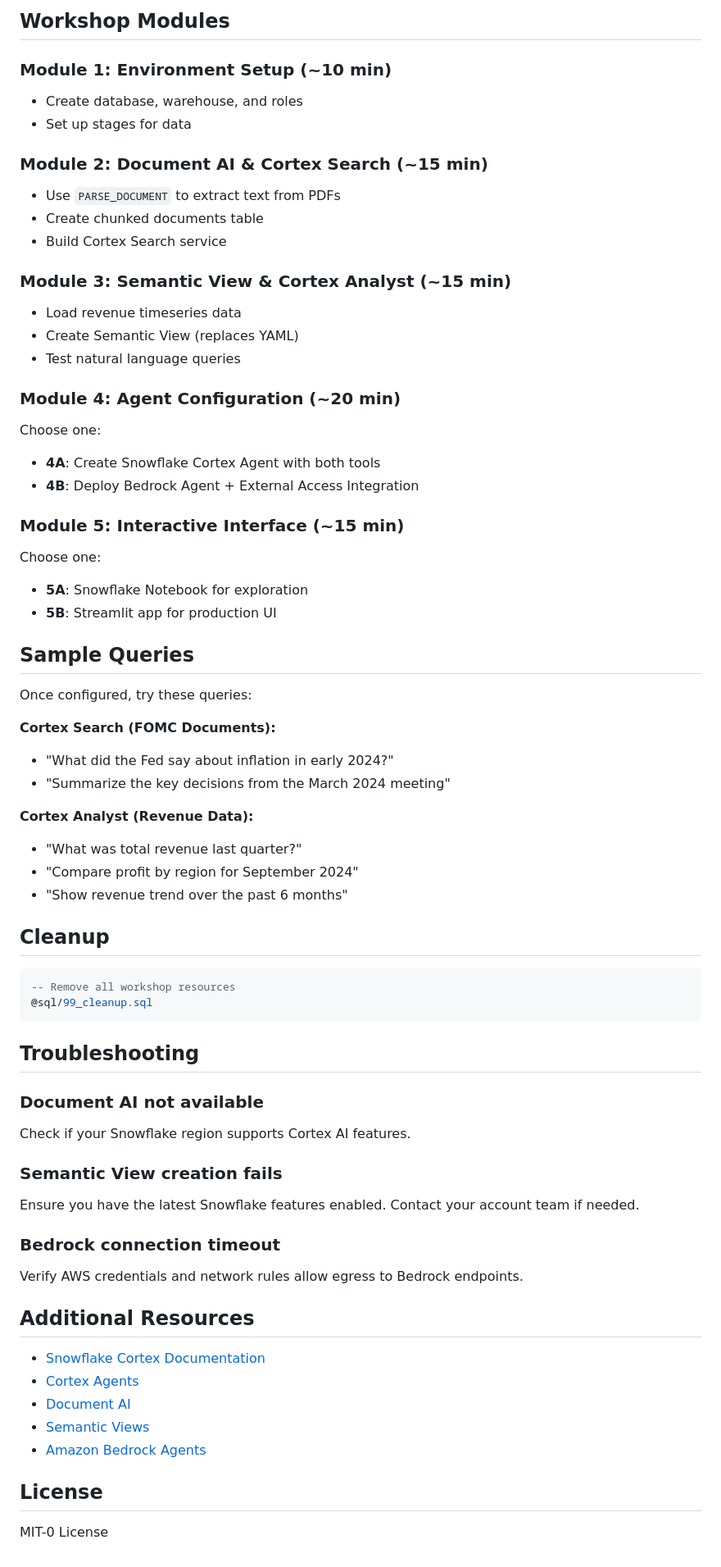
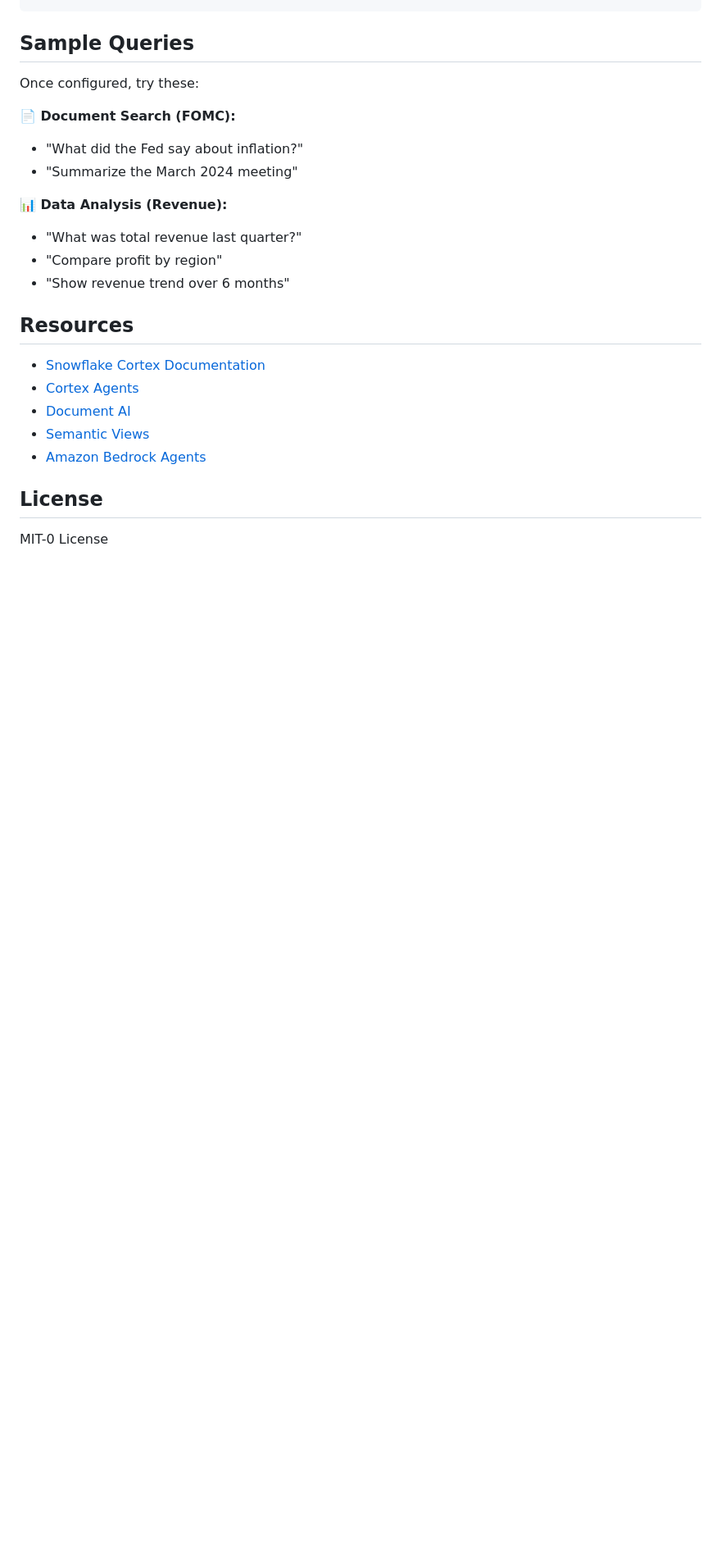
Before and after one commit to sfc-gh-edendulk/Bedrock_cortex_2026, a Markdown page: README.md, the part around one of its changes. Shown at 82% size. Rendered like a GitHub page; blank space fills up the shorter version.

````diff
--- a/README.md
+++ b/README.md
@@ -117,63 +125,19 @@ sql/04b_bedrock_agent.sql
 ```
-
-## Workshop Modules
-
-### Module 1: Environment Setup (~10 min)
-- Create database, warehouse, and roles
-- Set up stages for data
-
-### Module 2: Document AI & Cortex Search (~15 min)
-- Use `PARSE_DOCUMENT` to extract text from PDFs
-- Create chunked documents table
-- Build Cortex Search service
-
-### Module 3: Semantic View & Cortex Analyst (~15 min)
-- Load revenue timeseries data
-- Create Semantic View (replaces YAML)
-- Test natural language queries
-
-### Module 4: Agent Configuration (~20 min)
-Choose one:
-- **4A**: Create Snowflake Cortex Agent with both tools
-- **4B**: Deploy Bedrock Agent + External Access Integration
-
-### Module 5: Interactive Interface (~15 min)
-Choose one:
-- **5A**: Snowflake Notebook for exploration
-- **5B**: Streamlit app for production UI
 
 ## Sample Queries
 
-Once configured, try these queries:
+Once configured, try these:
 
-**Cortex Search (FOMC Documents):**
-- "What did the Fed say about inflation in early 2024?"
-- "Summarize the key decisions from the March 2024 meeting"
+**📄 Document Search (FOMC):**
+- "What did the Fed say about inflation?"
+- "Summarize the March 2024 meeting"
 
-**Cortex Analyst (Revenue Data):**
+**📊 Data Analysis (Revenue):**
 - "What was total revenue last quarter?"
-- "Compare profit by region for September 2024"
-- "Show revenue trend over the past 6 months"
+- "Compare profit by region"
+- "Show revenue trend over 6 months"
 
-## Cleanup
-
-```sql
--- Remove all workshop resources
-@sql/99_cleanup.sql
-```
-
-## Troubleshooting
-
-### Document AI not available
-Check if your Snowflake region supports Cortex AI features.
-
-### Semantic View creation fails
-Ensure you have the latest Snowflake features enabled. Contact your account team if needed.
-
-### Bedrock connection timeout
-Verify AWS credentials and network rules allow egress to Bedrock endpoints.
-
-## Additional Resources
+## Resources
 
 - [Snowflake Cortex Documentation](https://docs.snowflake.com/en/user-guide/snowflake-cortex)
 - [Cortex Agents](https://docs.snowflake.com/en/user-guide/snowflake-cortex/cortex-agents)
````
Also changed, not shown: other parts of README.md (+64 -56 lines).
